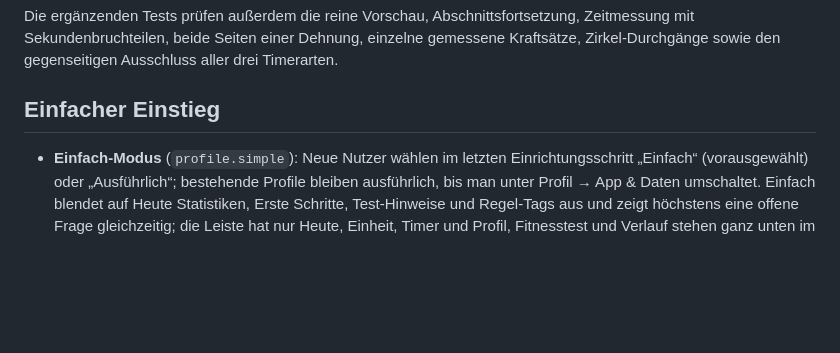
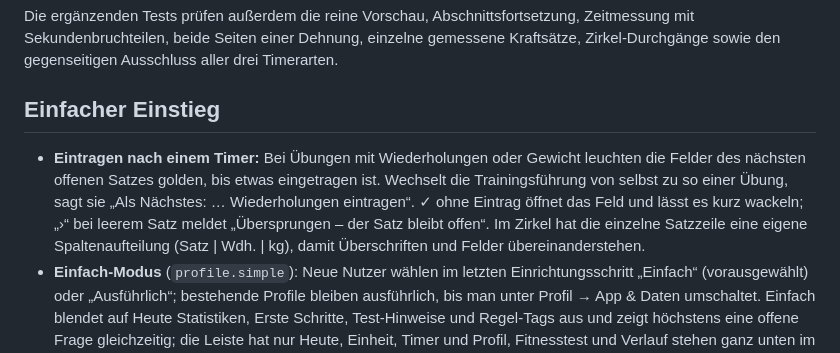
Before and after one commit to dnsmaur1992/ringzeit, a Markdown page: docs/trainingslogik.md, the part around the change. Rendered like a GitHub page; blank space fills up the shorter version.

```diff
--- a/docs/trainingslogik.md
+++ b/docs/trainingslogik.md
@@ -127,6 +127,7 @@ Die ergänzenden Tests prüfen außerdem die reine Vorschau, Abschnittsfortsetzu
 
 ## Einfacher Einstieg
 
+- **Eintragen nach einem Timer:** Bei Übungen mit Wiederholungen oder Gewicht leuchten die Felder des nächsten offenen Satzes golden, bis etwas eingetragen ist. Wechselt die Trainingsführung von selbst zu so einer Übung, sagt sie „Als Nächstes: … Wiederholungen eintragen“. ✓ ohne Eintrag öffnet das Feld und lässt es kurz wackeln; „›“ bei leerem Satz meldet „Übersprungen – der Satz bleibt offen“. Im Zirkel hat die einzelne Satzzeile eine eigene Spaltenaufteilung (Satz | Wdh. | kg), damit Überschriften und Felder übereinanderstehen.
 - **Einfach-Modus** (`profile.simple`): Neue Nutzer wählen im letzten Einrichtungsschritt „Einfach“ (vorausgewählt) oder „Ausführlich“; bestehende Profile bleiben ausführlich, bis man unter Profil → App & Daten umschaltet. Einfach blendet auf Heute Statistiken, Erste Schritte, Test-Hinweise und Regel-Tags aus und zeigt höchstens eine offene Frage gleichzeitig; die Leiste hat nur Heute, Einheit, Timer und Profil, Fitnesstest und Verlauf stehen ganz unten im Profil. In der Einheit entfallen die Progressions-Erklärung, „Warum diese Einheit?“, das Etikett „Ziel-RPE“ und unter „Einheit anpassen“ die Tagesform (Schlaf/Energie) sowie die Zusatz-Geräte. Es bleiben Trainingsart, Dauer, Ort und – wo relevant – Partner oder Sandsack. Ohne Geräte-Auswahl plant der Einfach-Modus ohne Zusatz-Geräte (Körpergewicht); beim Umschalten auf Einfach werden offene Einheiten neu erstellt, damit keine unsichtbar gewählten Geräte hängen bleiben. Sicherheits- und Einschränkungshinweise bleiben immer sichtbar. Weiter im Einfach-Modus: Symbole statt der Kürzel (🥊 Technik, ⚡ Technik & Kondition, 🤼 Sparring, 🏋️ Kraft, 🏃 Kondition, 🧘 Mobility, 👥 Verein), kein „RPE“ in Listen und Hinweisen (erledigte Einheiten zeigen das Gesicht), Sparring ist nicht als Trainingsart wählbar (ein vom Plan vorgesehener Sparring-Tag bleibt bestehen), „Vereinstraining nachtragen“ nur mit eingetragenen Vereinstagen.
 - **Anstrengung mit Gesichtern:** 😌 Sehr locker = 2, 🙂 Locker = 4, 😤 Fordernd = 6, 😣 Hart = 8, 🥵 Am Limit = 10 auf der 1–10-Skala der Planung. Ein genauer Wert (ausführliche Ansicht) markiert das nächsthöhere Gesicht. Gilt beim Abschluss einer Einheit und beim Nachtragen des Vereinstrainings.
 - **Zirkel-Durchgänge** werden einzeln gemerkt (`lapsDone`): Wer Durchgang 1 und 2 überspringt und Durchgang 3 bestätigt, hat nur Durchgang 3 erledigt. Alte Speicherstände mit nur einer Anzahl (`timedLaps`) gelten als Durchgänge 1…n.
```
